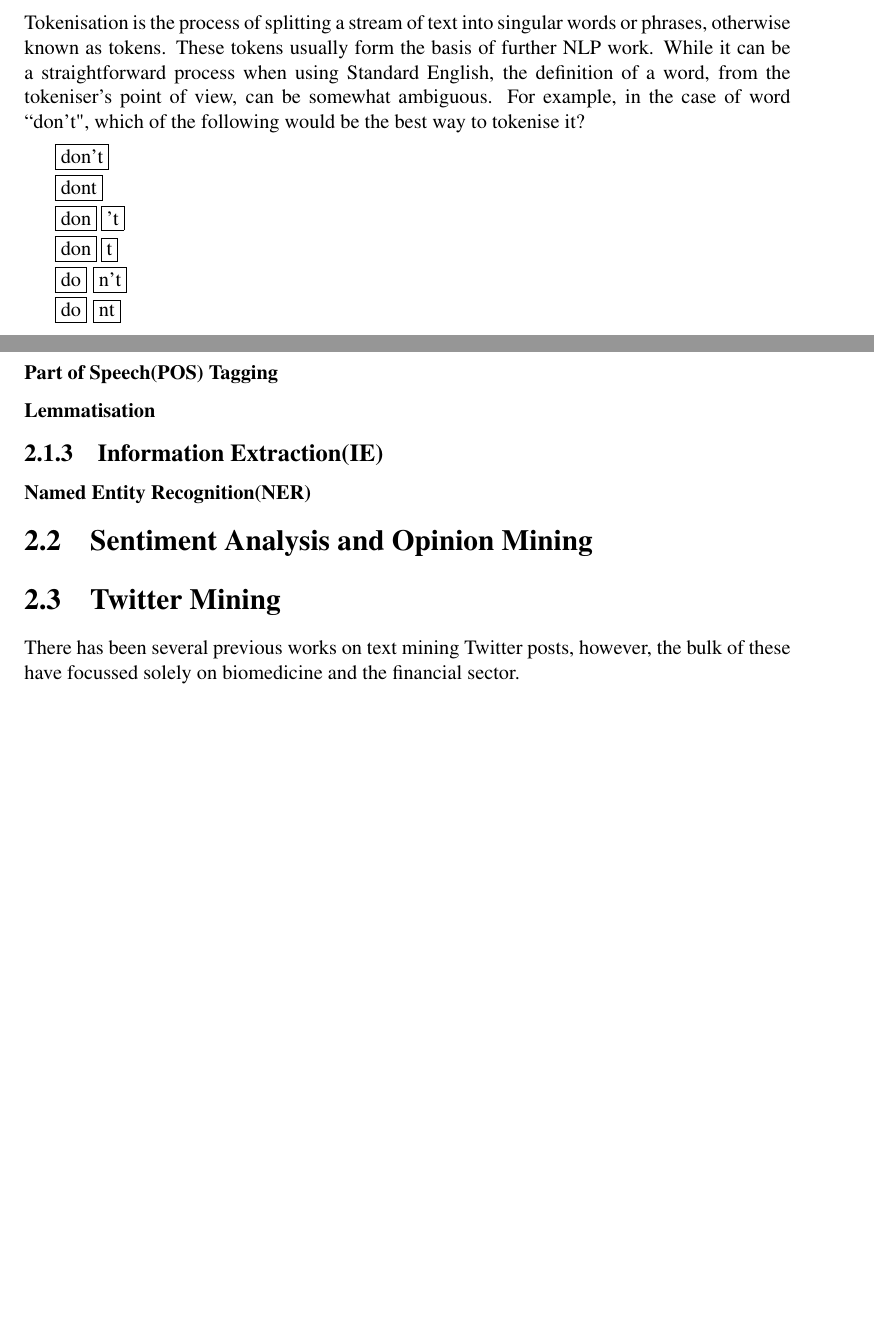
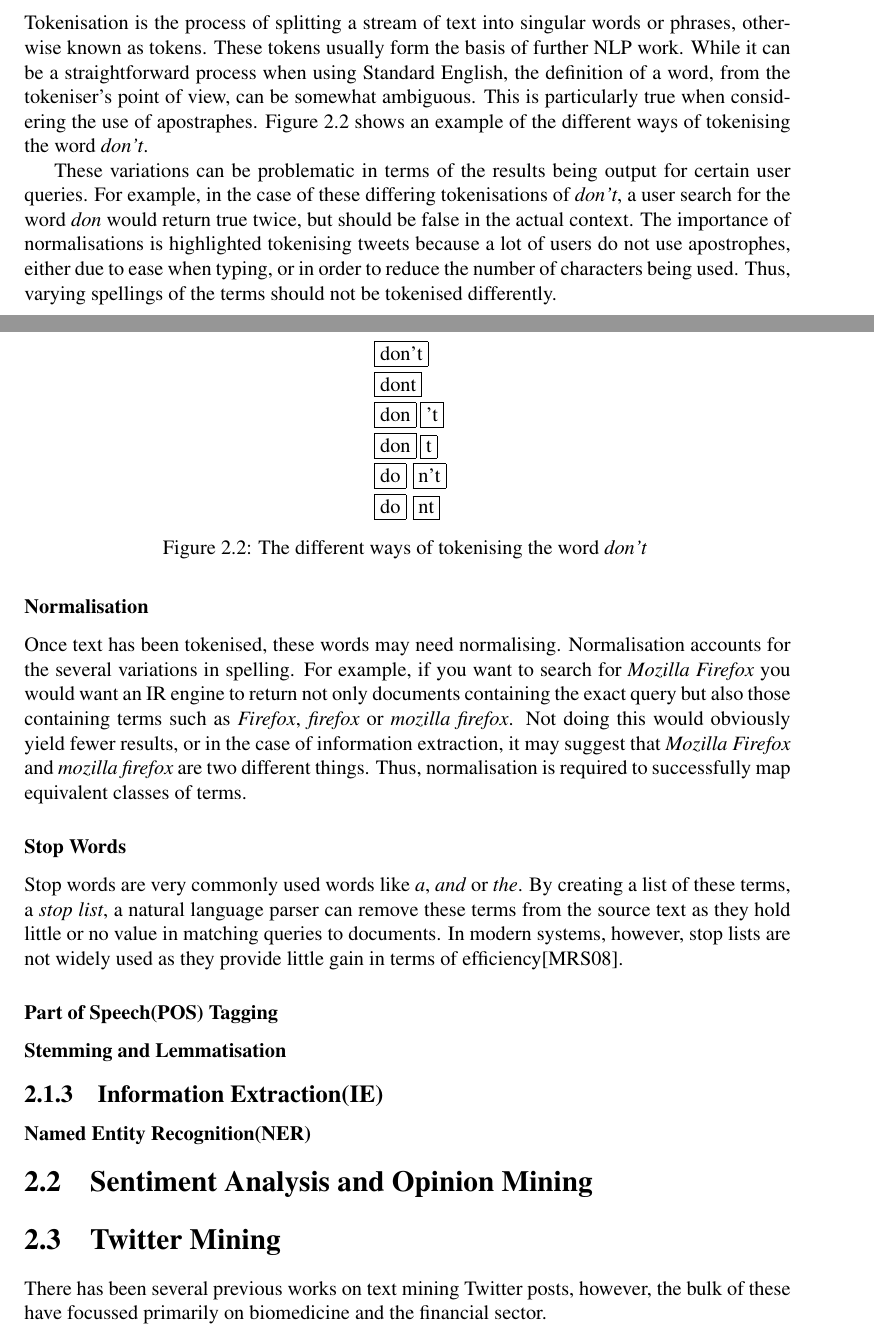
Before and after one commit to taxomania/Project-Report, a LaTeX thesis (report.tex, which reads chapter2.tex): two parts of pages 11 and 12 of 24, joined at a grey line, cut so that both start at the same text, the shorter picture padded with empty space. Compiled offline with pdfLaTeX.

Commit message:
Completed more of the NLP subsections in background

```diff
--- a/chapter2.tex
+++ b/chapter2.tex
@@ -30,14 +30,26 @@ NLP, in the scope of this project, is the process of extracting information from
 There are many methods involved in NLP tasks and some of these will now be further explored.
 
 \subsubsection{Tokenisation}
-Tokenisation is the process of splitting a stream of text into singular words or phrases, otherwise known as tokens. These tokens usually form the basis of further NLP work. While it can be a straightforward process when using Standard English, the definition of a word, from the tokeniser's point of view, can be somewhat ambiguous. For example, in the case of word ``don't", which of the following would be the best way to tokenise it?
+Tokenisation is the process of splitting a stream of text into singular words or phrases, otherwise known as tokens. These tokens usually form the basis of further NLP work. While it can be a straightforward process when using Standard English, the definition of a word, from the tokeniser's point of view, can be somewhat ambiguous. This is particularly true when considering the use of apostraphes. Figure~\ref{fig:tokenisation} shows an example of the different ways of tokenising the word \emph{don't}.
 
 \begin{figure}[h!]
+  \centering
   \input{tokenisation}
+  \caption{The different ways of tokenising the word \emph{don't}
+    \label{fig:tokenisation}}
 \end{figure}
+
+These variations can be problematic in terms of the results being output for certain user queries. For example, in the case of these differing tokenisations of \emph{don't}, a user search for the word \emph{don} would return true twice, but should be false in the actual context. The importance of normalisations is highlighted tokenising tweets because a lot of users do not use apostrophes, either due to ease when typing, or in order to reduce the number of characters being used. Thus, varying spellings of the terms should not be tokenised differently.
+
+\subsubsection{Normalisation}
+Once text has been tokenised, these words may need normalising. Normalisation accounts for the several variations in spelling. For example, if you want to search for \emph{Mozilla~Firefox} you would want an IR engine to return not only documents containing the exact query but also those containing terms such as \emph{Firefox}, \emph{firefox} or \emph{mozilla~firefox}. Not doing this would obviously yield fewer results, or in the case of information extraction, it may suggest that \emph{Mozilla~Firefox} and \emph{mozilla~firefox} are two different things. Thus, normalisation is required to successfully map equivalent classes of terms.
+
+\subsubsection{Stop Words}
+Stop words are very commonly used words like \emph{a}, \emph{and} or \emph{the}. By creating a list of these terms, a \emph{stop list}, a natural language parser can remove these terms from the source text as they hold little or no value in matching queries to documents. In modern systems, however, stop lists are not widely used as they provide little gain in terms of efficiency\cite{manning2008}.
+
 \subsubsection{Part of Speech(POS) Tagging}
 
-\subsubsection{Lemmatisation}
+\subsubsection{Stemming and Lemmatisation}
 
 
 \subsection[Information Extraction]{Information Extraction(IE)}
@@ -47,7 +59,7 @@ Tokenisation is the process of splitting a stream of text into singular words or
 \section[Sentiment Analysis]{Sentiment Analysis and Opinion Mining}
 
 \section{Twitter Mining}
-There has been several previous works on text mining Twitter posts, however, the bulk of these have focussed solely on biomedicine and the financial sector.
+There has been several previous works on text mining Twitter posts, however, the bulk of these have focussed primarily on biomedicine and the financial sector.
 
 
 % MOVE TWITTER API HERE? FROM IMPLEMENTATION CHAPTER
```
Also changed, not shown: report.pdf, chapter2.tex (2 more changed lines), 3 other files.
